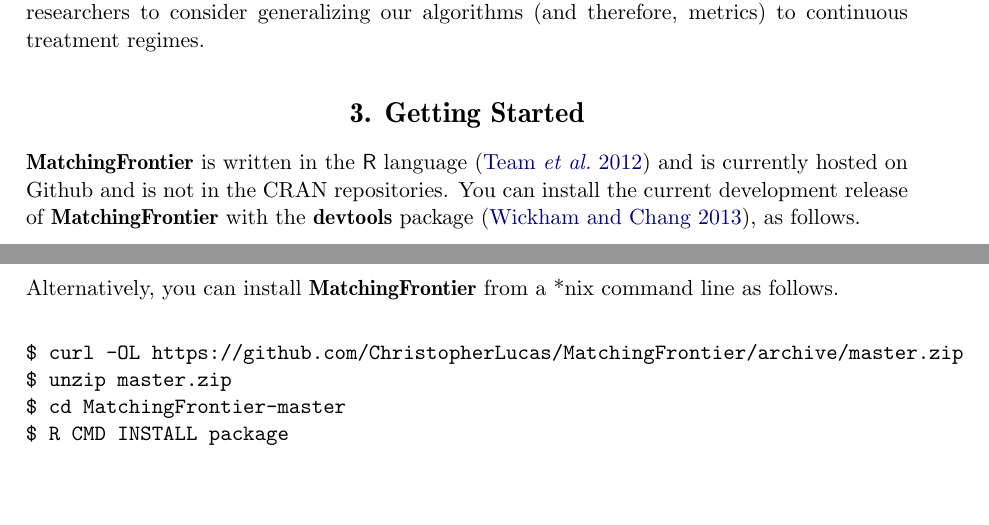
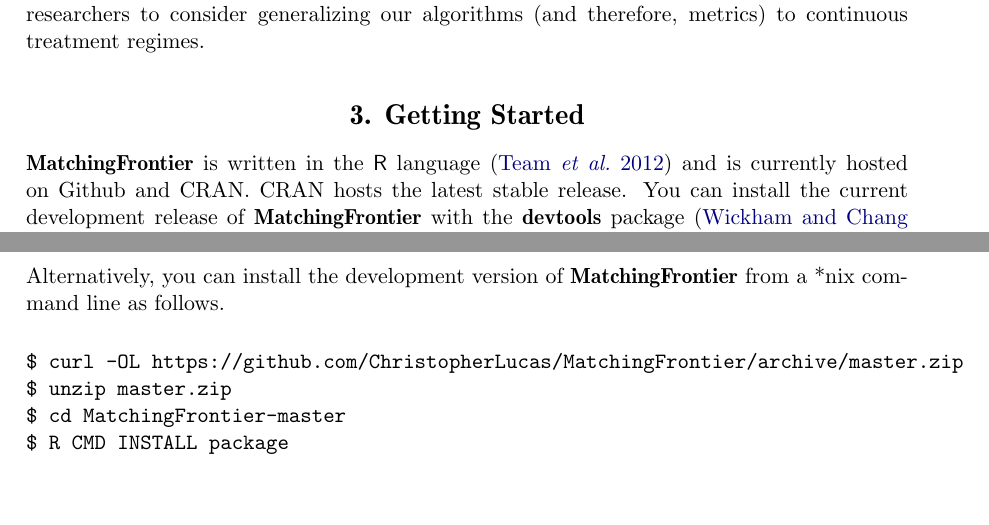
Before and after one commit to ChristopherLucas/MatchingFrontier, a LaTeX document (vignette/Using_MatchingFrontier.tex): two parts of pages 2 and 3 of 11, joined at a grey line, cut so that both start at the same text. Compiled offline with pdfLaTeX.

Commit message:
Updating doc

```diff
--- a/vignette/Using_MatchingFrontier.tex
+++ b/vignette/Using_MatchingFrontier.tex
@@ -186,18 +186,18 @@
 \section[Getting Started]{Getting Started}
 
 \pkg{MatchingFrontier} is written in the \proglang{R} language
-\citep{r2012} and is currently hosted on Github and
-is not in the CRAN repositories. You can install the current
-development release of \pkg{MatchingFrontier} with the \pkg{devtools}
-package \citep{wickham2013}, as follows.
+\citep{r2012} and is currently hosted on Github and CRAN. CRAN hosts
+the latest stable release. You can install the current development
+release of \pkg{MatchingFrontier} with the \pkg{devtools} package
+\citep{wickham2013}, as follows.
 
 \begin{Code}
 > library(devtools)
 > install_github('ChristopherLucas/MatchingFrontier/package')
 \end{Code}
 
-Alternatively, you can install \pkg{MatchingFrontier} from a *nix command
-line as follows.
+Alternatively, you can install the development version of
+\pkg{MatchingFrontier} from a *nix command line as follows.
 
 \begin{Code}
 $ curl -OL https://github.com/ChristopherLucas/MatchingFrontier/archive/master.zip
```
